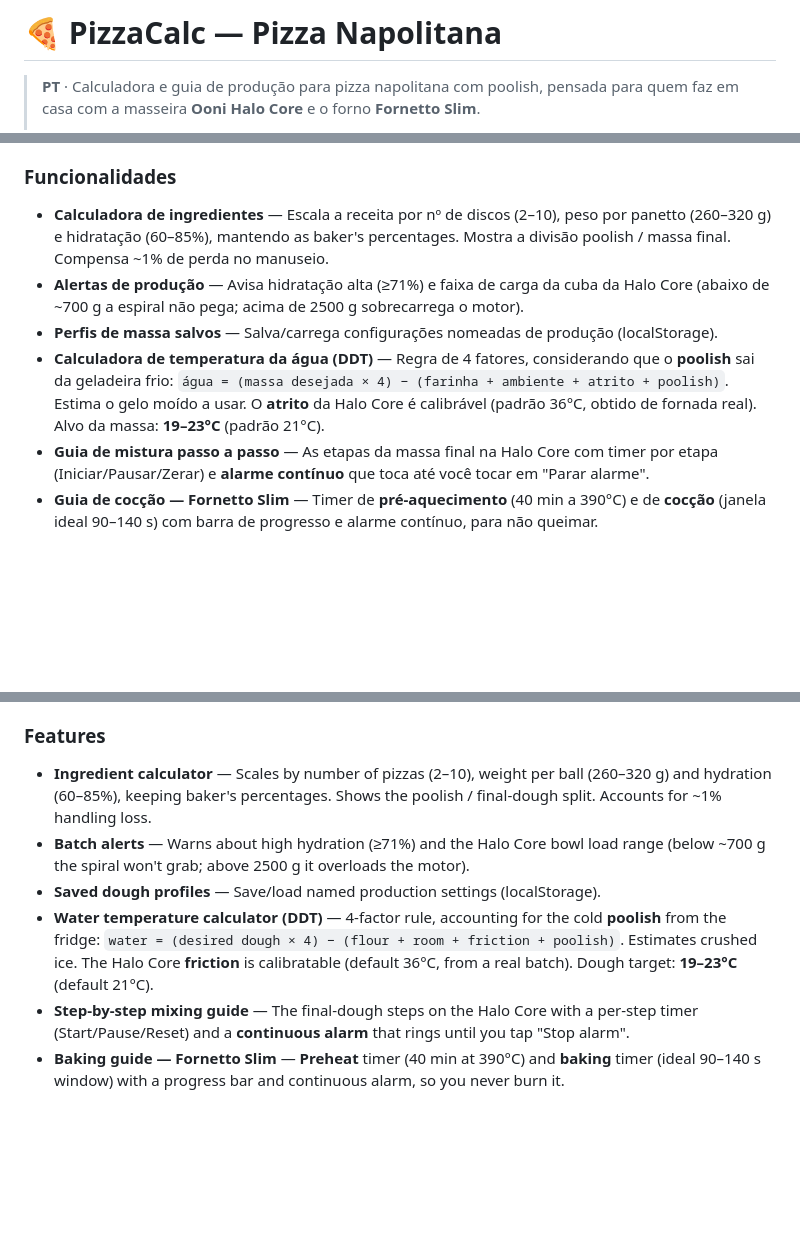
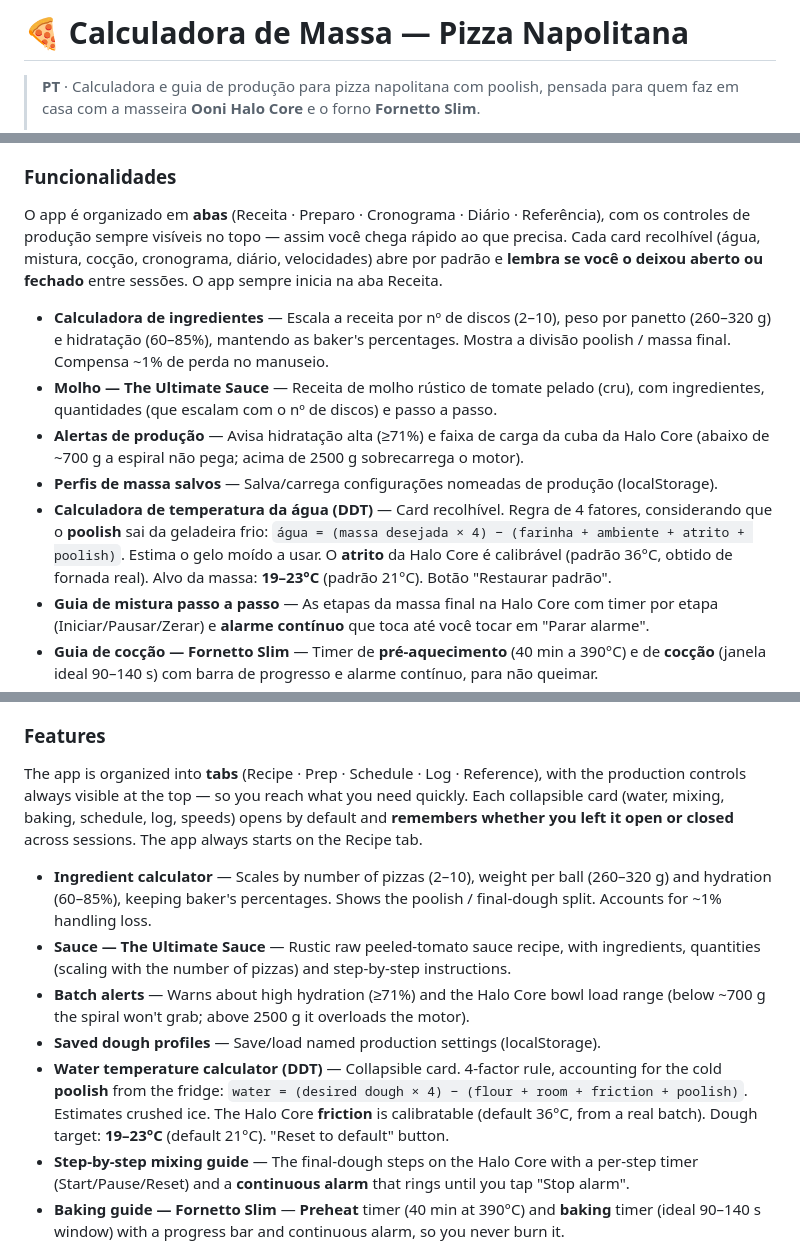
Before and after one commit to pauloeduardogodoy/PizzaCalc, a Markdown page: README.md, 3 parts joined by grey strips. Rendered like a GitHub page; blank space fills up the shorter version.

```diff
--- a/README.md
+++ b/README.md
@@ -1,4 +1,4 @@
-# 🍕 PizzaCalc — Pizza Napolitana
+# 🍕 Calculadora de Massa — Pizza Napolitana
 
 > **PT** · Calculadora e guia de produção para pizza napolitana com poolish, pensada para quem
 > faz em casa com a masseira **Ooni Halo Core** e o forno **Fornetto Slim**.
@@ -28,16 +28,24 @@ com base no equipamento real de casa. A receita de referência (fonte da verdade
 
 ### Funcionalidades
 
+O app é organizado em **abas** (Receita · Preparo · Cronograma · Diário · Referência), com os
+controles de produção sempre visíveis no topo — assim você chega rápido ao que precisa. Cada
+card recolhível (água, mistura, cocção, cronograma, diário, velocidades) abre por padrão e
+**lembra se você o deixou aberto ou fechado** entre sessões. O app sempre inicia na aba Receita.
+
 - **Calculadora de ingredientes** — Escala a receita por nº de discos (2–10), peso por panetto
   (260–320 g) e hidratação (60–85%), mantendo as baker's percentages. Mostra a divisão
   poolish / massa final. Compensa ~1% de perda no manuseio.
+- **Molho — The Ultimate Sauce** — Receita de molho rústico de tomate pelado (cru), com
+  ingredientes, quantidades (que escalam com o nº de discos) e passo a passo.
 - **Alertas de produção** — Avisa hidratação alta (≥71%) e faixa de carga da cuba da Halo Core
   (abaixo de ~700 g a espiral não pega; acima de 2500 g sobrecarrega o motor).
 - **Perfis de massa salvos** — Salva/carrega configurações nomeadas de produção (localStorage).
-- **Calculadora de temperatura da água (DDT)** — Regra de 4 fatores, considerando que o
-  **poolish** sai da geladeira frio: `água = (massa desejada × 4) − (farinha + ambiente +
-  atrito + poolish)`. Estima o gelo moído a usar. O **atrito** da Halo Core é calibrável
-  (padrão 36°C, obtido de fornada real). Alvo da massa: **19–23°C** (padrão 21°C).
+- **Calculadora de temperatura da água (DDT)** — Card recolhível. Regra de 4 fatores,
+  considerando que o **poolish** sai da geladeira frio: `água = (massa desejada × 4) −
+  (farinha + ambiente + atrito + poolish)`. Estima o gelo moído a usar. O **atrito** da Halo
+  Core é calibrável (padrão 36°C, obtido de fornada real). Alvo da massa: **19–23°C**
+  (padrão 21°C). Botão "Restaurar padrão".
 - **Guia de mistura passo a passo** — As etapas da massa final na Halo Core com timer por etapa
   (Iniciar/Pausar/Zerar) e **alarme contínuo** que toca até você tocar em "Parar alarme".
 - **Guia de cocção — Fornetto Slim** — Timer de **pré-aquecimento** (40 min a 390°C) e de
@@ -89,16 +97,24 @@ based on real home equipment. Reference recipe (source of truth):
 
 ### Features
 
+The app is organized into **tabs** (Recipe · Prep · Schedule · Log · Reference), with the
+production controls always visible at the top — so you reach what you need quickly. Each
+collapsible card (water, mixing, baking, schedule, log, speeds) opens by default and
+**remembers whether you left it open or closed** across sessions. The app always starts on
+the Recipe tab.
+
 - **Ingredient calculator** — Scales by number of pizzas (2–10), weight per ball (260–320 g)
   and hydration (60–85%), keeping baker's percentages. Shows the poolish / final-dough split.
   Accounts for ~1% handling loss.
+- **Sauce — The Ultimate Sauce** — Rustic raw peeled-tomato sauce recipe, with ingredients,
+  quantities (scaling with the number of pizzas) and step-by-step instructions.
 - **Batch alerts** — Warns about high hydration (≥71%) and the Halo Core bowl load range (below
   ~700 g the spiral won't grab; above 2500 g it overloads the motor).
 - **Saved dough profiles** — Save/load named production settings (localStorage).
-- **Water temperature calculator (DDT)** — 4-factor rule, accounting for the cold **poolish**
-  from the fridge: `water = (desired dough × 4) − (flour + room + friction + poolish)`. Estimates
-  crushed ice. The Halo Core **friction** is calibratable (default 36°C, from a real batch).
-  Dough target: **19–23°C** (default 21°C).
+- **Water temperature calculator (DDT)** — Collapsible card. 4-factor rule, accounting for the
+  cold **poolish** from the fridge: `water = (desired dough × 4) − (flour + room + friction +
+  poolish)`. Estimates crushed ice. The Halo Core **friction** is calibratable (default 36°C,
+  from a real batch). Dough target: **19–23°C** (default 21°C). "Reset to default" button.
 - **Step-by-step mixing guide** — The final-dough steps on the Halo Core with a per-step timer
   (Start/Pause/Reset) and a **continuous alarm** that rings until you tap "Stop alarm".
 - **Baking guide — Fornetto Slim** — **Preheat** timer (40 min at 390°C) and **baking** timer
```
